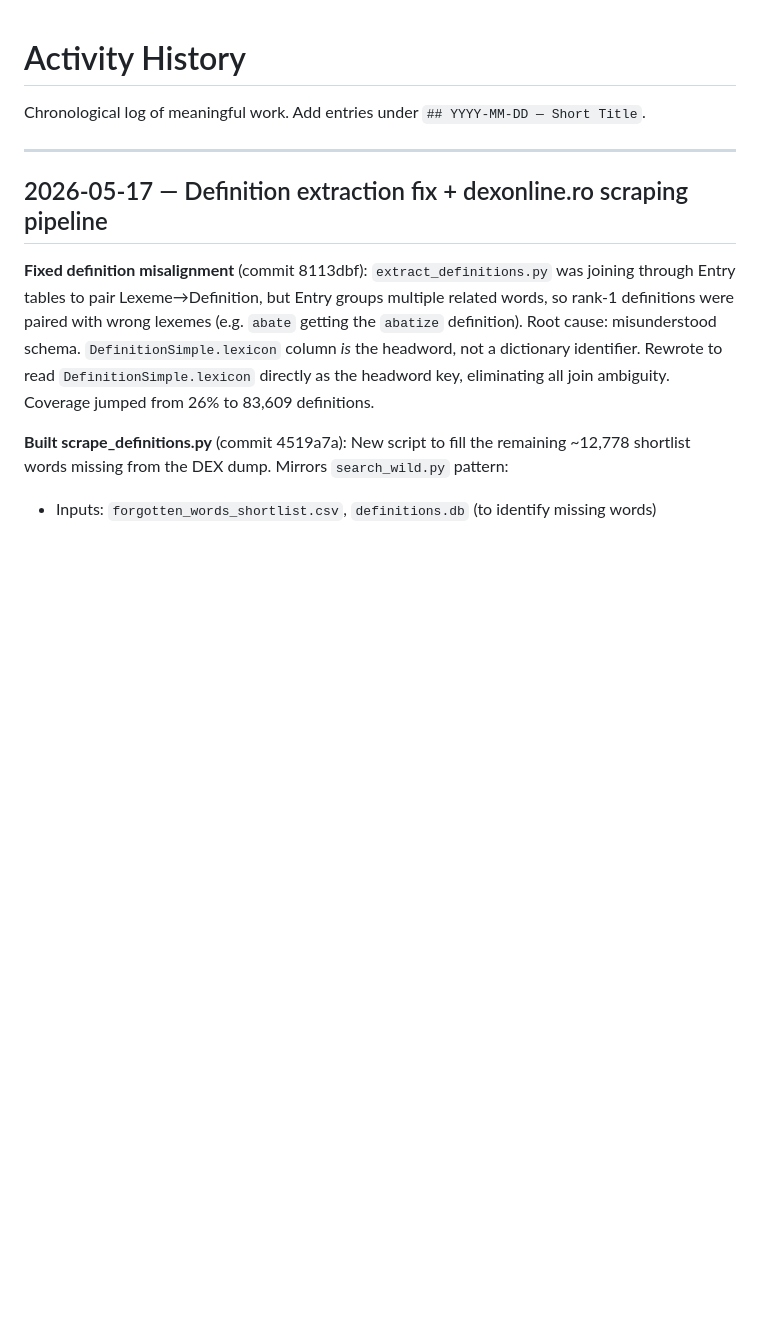
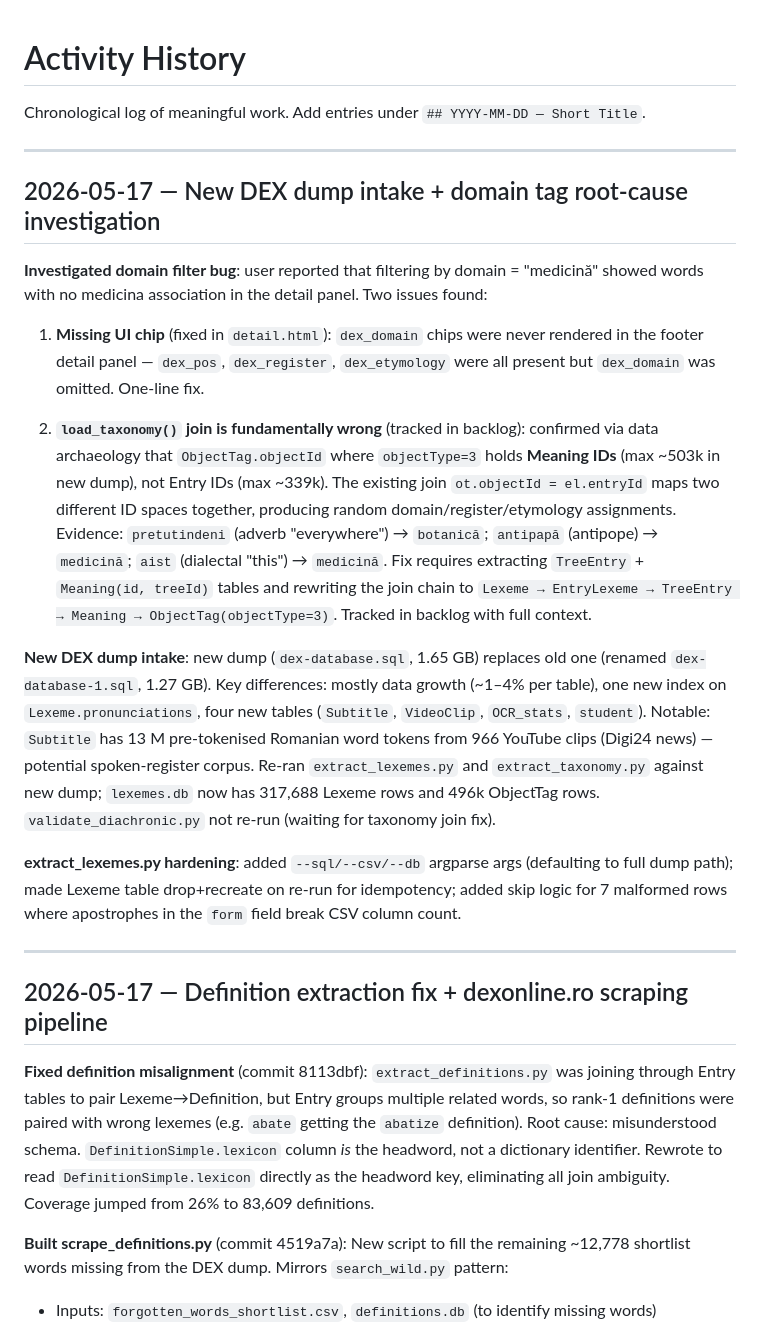
Before and after one commit to gov2-ro/otzios, a Markdown page: docs/activity-history.md, the part around the change. Rendered like a GitHub page; blank space fills up the shorter version.

Commit message:
docs: activity log for new DEX dump intake and domain tag investigation
Co-Authored-By: Claude Sonnet 4.6 <noreply@anthropic.com>

```diff
--- a/docs/activity-history.md
+++ b/docs/activity-history.md
@@ -1,6 +1,20 @@
 # Activity History
 
 Chronological log of meaningful work. Add entries under `## YYYY-MM-DD — Short Title`.
+
+---
+
+## 2026-05-17 — New DEX dump intake + domain tag root-cause investigation
+
+**Investigated domain filter bug**: user reported that filtering by domain = "medicină" showed words with no medicina association in the detail panel. Two issues found:
+
+1. **Missing UI chip** (fixed in `detail.html`): `dex_domain` chips were never rendered in the footer detail panel — `dex_pos`, `dex_register`, `dex_etymology` were all present but `dex_domain` was omitted. One-line fix.
+
+2. **`load_taxonomy()` join is fundamentally wrong** (tracked in backlog): confirmed via data archaeology that `ObjectTag.objectId` where `objectType=3` holds **Meaning IDs** (max ~503k in new dump), not Entry IDs (max ~339k). The existing join `ot.objectId = el.entryId` maps two different ID spaces together, producing random domain/register/etymology assignments. Evidence: `pretutindeni` (adverb "everywhere") → `botanică`; `antipapă` (antipope) → `medicină`; `aist` (dialectal "this") → `medicină`. Fix requires extracting `TreeEntry` + `Meaning(id, treeId)` tables and rewriting the join chain to `Lexeme → EntryLexeme → TreeEntry → Meaning → ObjectTag(objectType=3)`. Tracked in backlog with full context.
+
+**New DEX dump intake**: new dump (`dex-database.sql`, 1.65 GB) replaces old one (renamed `dex-database-1.sql`, 1.27 GB). Key differences: mostly data growth (~1–4% per table), one new index on `Lexeme.pronunciations`, four new tables (`Subtitle`, `VideoClip`, `OCR_stats`, `student`). Notable: `Subtitle` has 13 M pre-tokenised Romanian word tokens from 966 YouTube clips (Digi24 news) — potential spoken-register corpus. Re-ran `extract_lexemes.py` and `extract_taxonomy.py` against new dump; `lexemes.db` now has 317,688 Lexeme rows and 496k ObjectTag rows. `validate_diachronic.py` not re-run (waiting for taxonomy join fix).
+
+**extract_lexemes.py hardening**: added `--sql/--csv/--db` argparse args (defaulting to full dump path); made Lexeme table drop+recreate on re-run for idempotency; added skip logic for 7 malformed rows where apostrophes in the `form` field break CSV column count.
 
 ---
 
```
